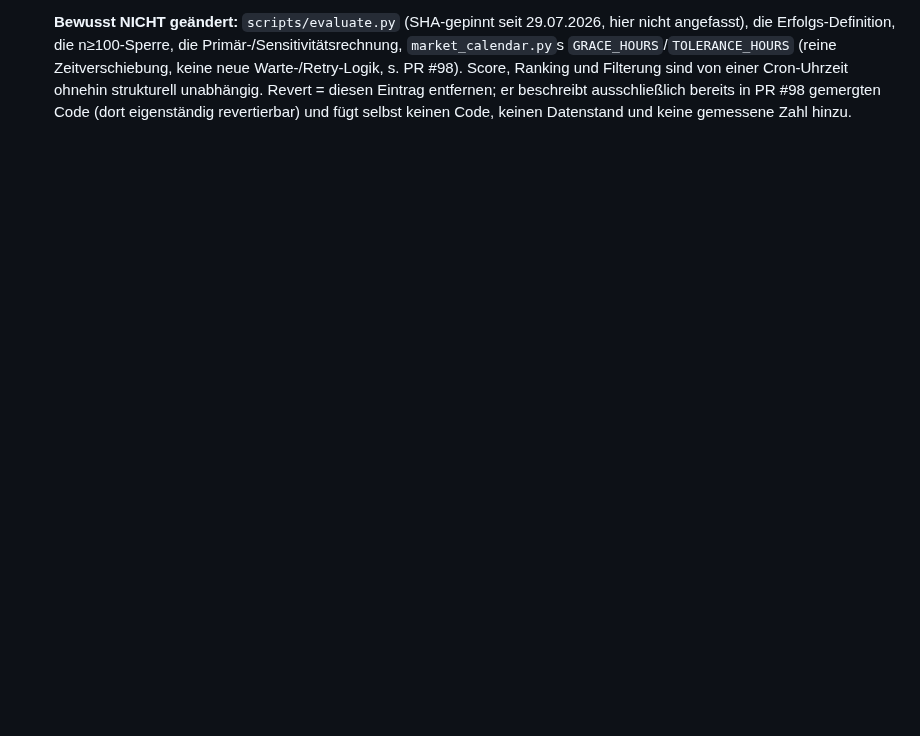
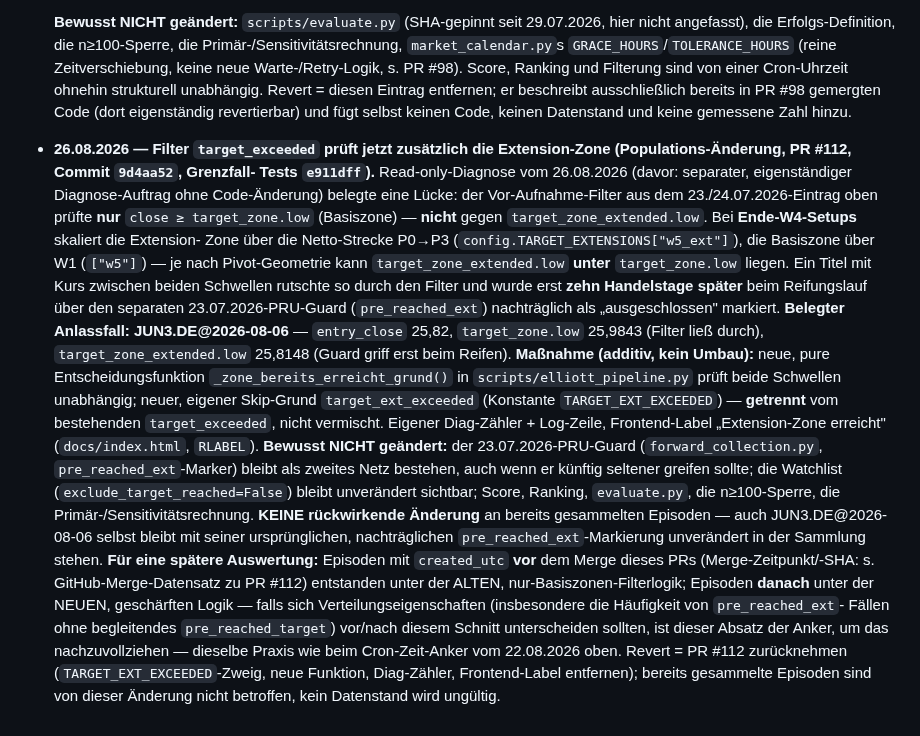
Before and after one commit to easywebb911/Elliott-Report, a Markdown page: docs/validation_registry.md, the part around the change. Drawn GitHub-style; blank space fills up the shorter version.

Commit message:
docs(registry): PR #112 chronologisch dokumentiert
Neuer, datierter Eintrag analog #99: was geaendert wurde (target_ext_exceeded
als zweite, unabhaengige Filterschwelle), warum (JUN3.DE-Diagnose vom 26.08.),
und der Populations-Anker fuer eine spaetere Auswertung (created_utc vor/nach
dem Merge dieses PRs) -- damit ein spaeterer Vergleich der Verteilung vor/nach
diesem Schnitt nachvollziehbar bleibt.

```diff
--- a/docs/validation_registry.md
+++ b/docs/validation_registry.md
@@ -1350,3 +1350,44 @@ vor n ≥ 100) gilt unverändert.
   Revert = diesen Eintrag entfernen; er beschreibt ausschließlich bereits in
   PR #98 gemergten Code (dort eigenständig revertierbar) und fügt selbst
   keinen Code, keinen Datenstand und keine gemessene Zahl hinzu.
+- **26.08.2026 — Filter `target_exceeded` prüft jetzt zusätzlich die
+  Extension-Zone (Populations-Änderung, PR #112, Commit `9d4aa52`, Grenzfall-
+  Tests `e911dff`).** Read-only-Diagnose vom 26.08.2026 (davor: separater,
+  eigenständiger Diagnose-Auftrag ohne Code-Änderung) belegte eine Lücke: der
+  Vor-Aufnahme-Filter aus dem 23./24.07.2026-Eintrag oben prüfte **nur**
+  `close ≥ target_zone.low` (Basiszone) — **nicht** gegen
+  `target_zone_extended.low`. Bei **Ende-W4-Setups** skaliert die Extension-
+  Zone über die Netto-Strecke P0→P3 (`config.TARGET_EXTENSIONS["w5_ext"]`),
+  die Basiszone über W1 (`["w5"]`) — je nach Pivot-Geometrie kann
+  `target_zone_extended.low` **unter** `target_zone.low` liegen. Ein Titel mit
+  Kurs zwischen beiden Schwellen rutschte so durch den Filter und wurde erst
+  **zehn Handelstage später** beim Reifungslauf über den separaten
+  23.07.2026-PRU-Guard (`pre_reached_ext`) nachträglich als „ausgeschlossen"
+  markiert. **Belegter Anlassfall: JUN3.DE@2026-08-06** — `entry_close`
+  25,82, `target_zone.low` 25,9843 (Filter ließ durch), `target_zone_extended.low`
+  25,8148 (Guard griff erst beim Reifen).
+  **Maßnahme (additiv, kein Umbau):** neue, pure Entscheidungsfunktion
+  `_zone_bereits_erreicht_grund()` in `scripts/elliott_pipeline.py` prüft
+  beide Schwellen unabhängig; neuer, eigener Skip-Grund `target_ext_exceeded`
+  (Konstante `TARGET_EXT_EXCEEDED`) — **getrennt** vom bestehenden
+  `target_exceeded`, nicht vermischt. Eigener Diag-Zähler + Log-Zeile,
+  Frontend-Label „Extension-Zone erreicht" (`docs/index.html`, `RLABEL`).
+  **Bewusst NICHT geändert:** der 23.07.2026-PRU-Guard
+  (`forward_collection.py`, `pre_reached_ext`-Marker) bleibt als zweites Netz
+  bestehen, auch wenn er künftig seltener greifen sollte; die Watchlist
+  (`exclude_target_reached=False`) bleibt unverändert sichtbar; Score,
+  Ranking, `evaluate.py`, die n≥100-Sperre, die Primär-/Sensitivitätsrechnung.
+  **KEINE rückwirkende Änderung** an bereits gesammelten Episoden — auch
+  JUN3.DE@2026-08-06 selbst bleibt mit seiner ursprünglichen, nachträglichen
+  `pre_reached_ext`-Markierung unverändert in der Sammlung stehen.
+  **Für eine spätere Auswertung:** Episoden mit `created_utc` **vor** dem
+  Merge dieses PRs (Merge-Zeitpunkt/-SHA: s. GitHub-Merge-Datensatz zu PR
+  #112) entstanden unter der ALTEN, nur-Basiszonen-Filterlogik; Episoden
+  **danach** unter der NEUEN, geschärften Logik — falls sich
+  Verteilungseigenschaften (insbesondere die Häufigkeit von `pre_reached_ext`-
+  Fällen ohne begleitendes `pre_reached_target`) vor/nach diesem Schnitt
+  unterscheiden sollten, ist dieser Absatz der Anker, um das nachzuvollziehen
+  — dieselbe Praxis wie beim Cron-Zeit-Anker vom 22.08.2026 oben.
+  Revert = PR #112 zurücknehmen (`TARGET_EXT_EXCEEDED`-Zweig, neue Funktion,
+  Diag-Zähler, Frontend-Label entfernen); bereits gesammelte Episoden sind von
+  dieser Änderung nicht betroffen, kein Datenstand wird ungültig.
```
